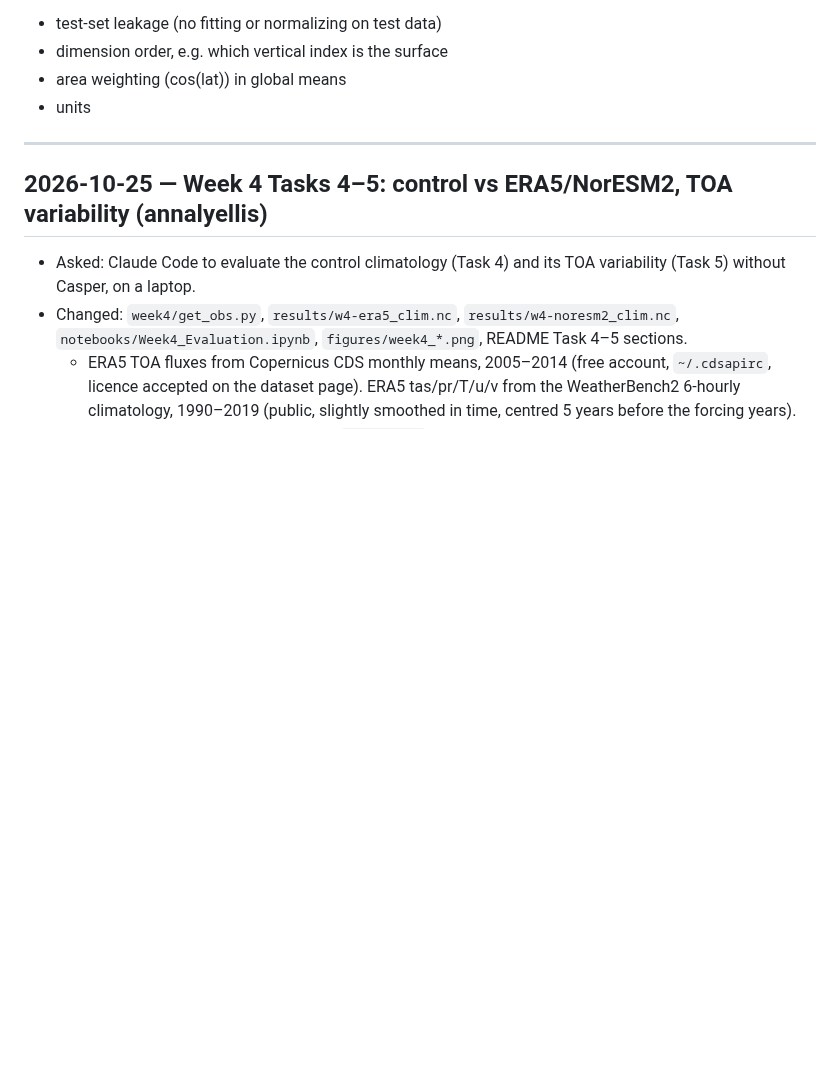
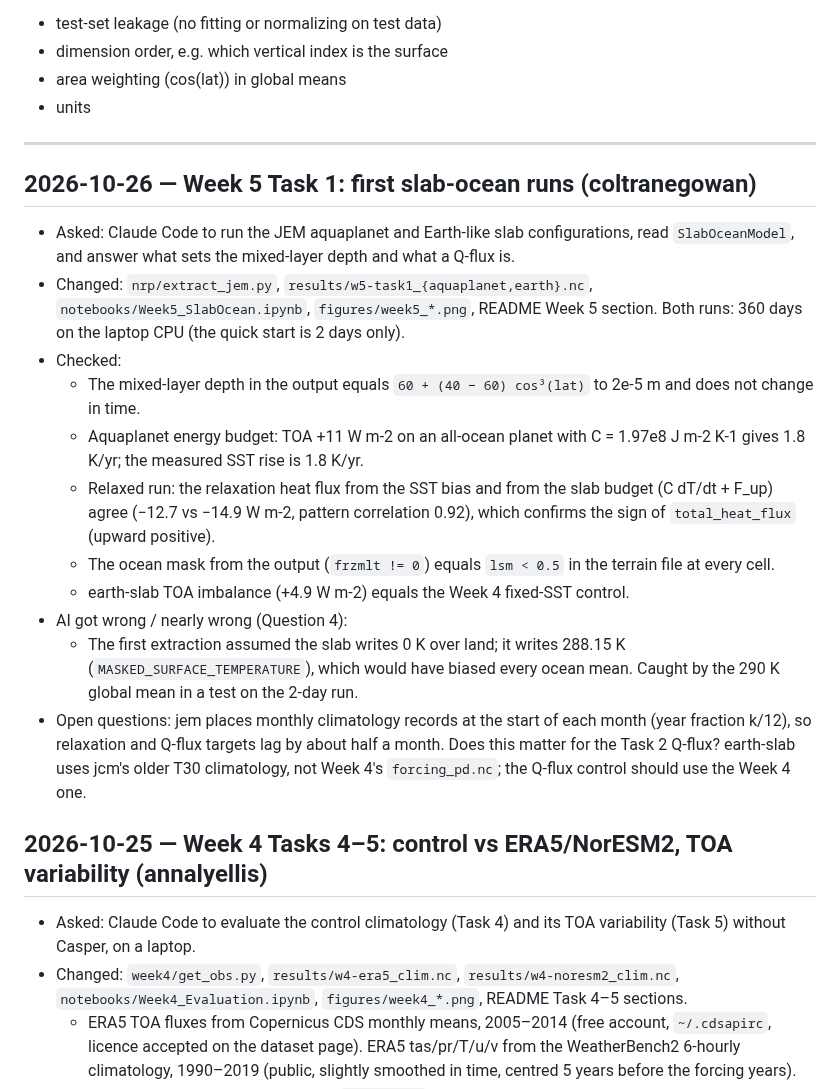
Before and after one commit to romanzrespicio/DSC180-D06-JCM-Project, a Markdown page: NOTES.md, the part around the change. Drawn GitHub-style; blank space fills up the shorter version.

```diff
--- a/NOTES.md
+++ b/NOTES.md
@@ -21,6 +21,26 @@ Things to check every time (assistants get these wrong without warning):
 - units
 
 ---
+
+## 2026-10-26 — Week 5 Task 1: first slab-ocean runs (coltranegowan)
+- Asked: Claude Code to run the JEM aquaplanet and Earth-like slab configurations, read `SlabOceanModel`, and
+  answer what sets the mixed-layer depth and what a Q-flux is.
+- Changed: `nrp/extract_jem.py`, `results/w5-task1_{aquaplanet,earth}.nc`, `notebooks/Week5_SlabOcean.ipynb`,
+  `figures/week5_*.png`, README Week 5 section. Both runs: 360 days on the laptop CPU (the quick start is 2 days only).
+- Checked:
+  - The mixed-layer depth in the output equals `60 + (40 − 60) cos³(lat)` to 2e-5 m and does not change in time.
+  - Aquaplanet energy budget: TOA +11 W m-2 on an all-ocean planet with C = 1.97e8 J m-2 K-1 gives 1.8 K/yr;
+    the measured SST rise is 1.8 K/yr.
+  - Relaxed run: the relaxation heat flux from the SST bias and from the slab budget (C dT/dt + F_up) agree
+    (−12.7 vs −14.9 W m-2, pattern correlation 0.92), which confirms the sign of `total_heat_flux` (upward positive).
+  - The ocean mask from the output (`frzmlt != 0`) equals `lsm < 0.5` in the terrain file at every cell.
+  - earth-slab TOA imbalance (+4.9 W m-2) equals the Week 4 fixed-SST control.
+- AI got wrong / nearly wrong (Question 4):
+  - The first extraction assumed the slab writes 0 K over land; it writes 288.15 K (`MASKED_SURFACE_TEMPERATURE`),
+    which would have biased every ocean mean. Caught by the 290 K global mean in a test on the 2-day run.
+- Open questions: jem places monthly climatology records at the start of each month (year fraction k/12), so relaxation
+  and Q-flux targets lag by about half a month. Does this matter for the Task 2 Q-flux? earth-slab uses jcm's older T30
+  climatology, not Week 4's `forcing_pd.nc`; the Q-flux control should use the Week 4 one.
 
 ## 2026-10-25 — Week 4 Tasks 4–5: control vs ERA5/NorESM2, TOA variability (annalyellis)
 - Asked: Claude Code to evaluate the control climatology (Task 4) and its TOA variability (Task 5)
```
Also changed, not shown: README.md (+54 -0 lines), figures/week5_aquaplanet_zonal.png (added), figures/week5_earth_relaxation.png (added), figures/week5_global_timeseries.png (added), figures/week5_mld.png (added), 4 other files.
